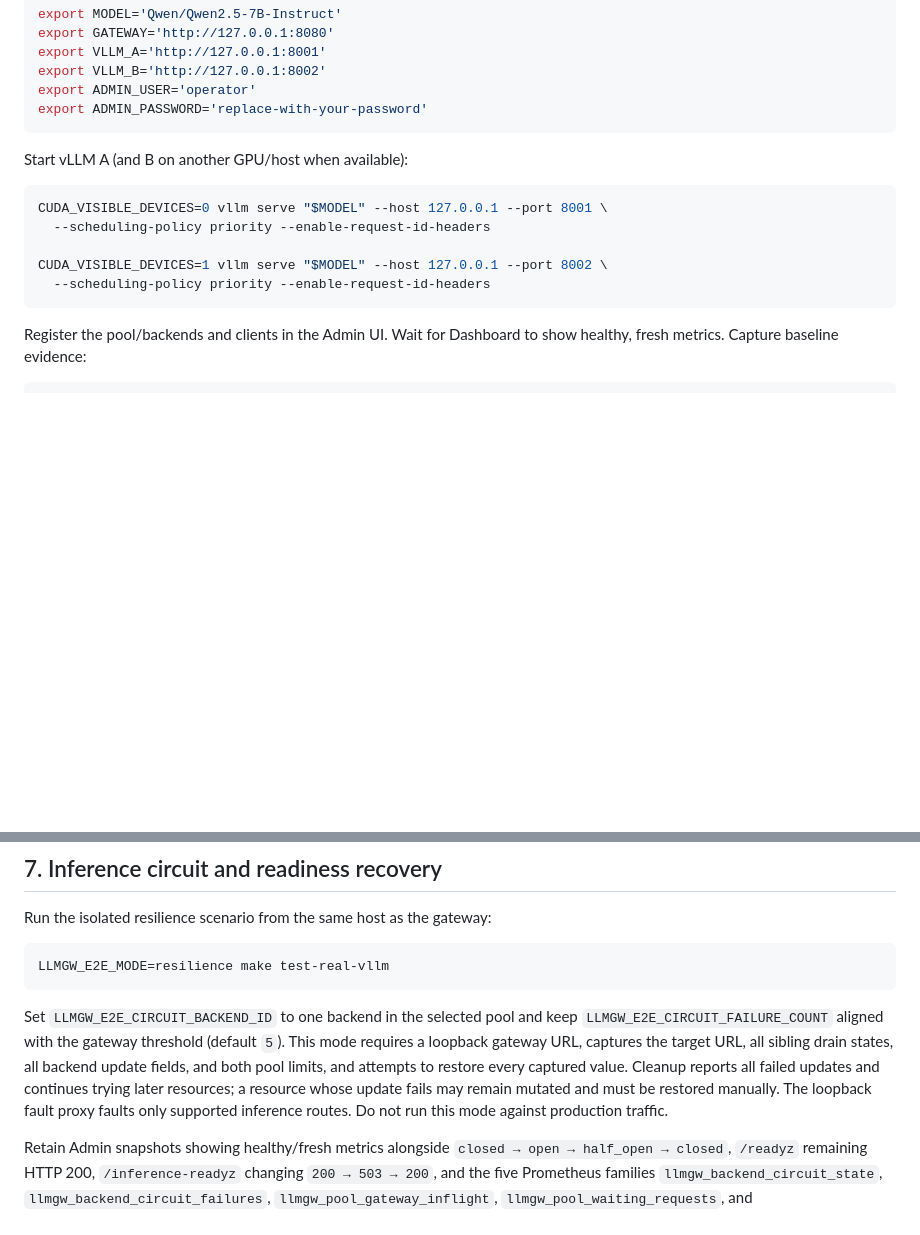
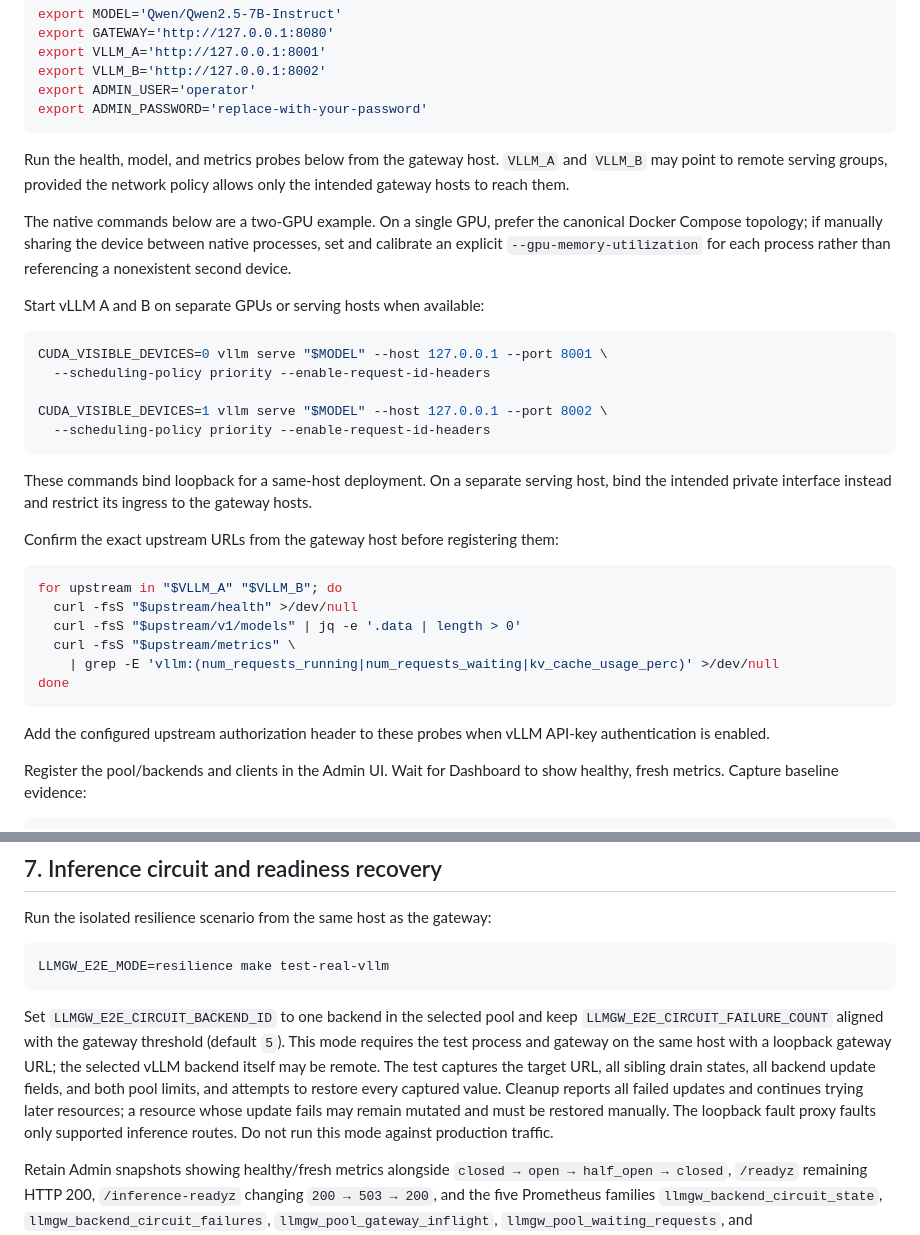
Before and after one commit to rislanov/vllm-priority-gateway, a Markdown page: docs/real-gpu-testing.md, 2 parts joined by grey strips. GitHub-like rendering; blank space fills up the shorter version.

````diff
--- a/docs/real-gpu-testing.md
+++ b/docs/real-gpu-testing.md
@@ -31,7 +31,11 @@ export ADMIN_USER='operator'
 export ADMIN_PASSWORD='replace-with-your-password'
 ```
 
-Start vLLM A (and B on another GPU/host when available):
+Run the health, model, and metrics probes below from the gateway host. `VLLM_A` and `VLLM_B` may point to remote serving groups, provided the network policy allows only the intended gateway hosts to reach them.
+
+The native commands below are a two-GPU example. On a single GPU, prefer the canonical Docker Compose topology; if manually sharing the device between native processes, set and calibrate an explicit `--gpu-memory-utilization` for each process rather than referencing a nonexistent second device.
+
+Start vLLM A and B on separate GPUs or serving hosts when available:
 
 ```bash
 CUDA_VISIBLE_DEVICES=0 vllm serve "$MODEL" --host 127.0.0.1 --port 8001 \
@@ -40,6 +44,21 @@ CUDA_VISIBLE_DEVICES=0 vllm serve "$MODEL" --host 127.0.0.1 --port 8001 \
 CUDA_VISIBLE_DEVICES=1 vllm serve "$MODEL" --host 127.0.0.1 --port 8002 \
   --scheduling-policy priority --enable-request-id-headers
 ```
+
+These commands bind loopback for a same-host deployment. On a separate serving host, bind the intended private interface instead and restrict its ingress to the gateway hosts.
+
+Confirm the exact upstream URLs from the gateway host before registering them:
+
+```bash
+for upstream in "$VLLM_A" "$VLLM_B"; do
+  curl -fsS "$upstream/health" >/dev/null
+  curl -fsS "$upstream/v1/models" | jq -e '.data | length > 0'
+  curl -fsS "$upstream/metrics" \
+    | grep -E 'vllm:(num_requests_running|num_requests_waiting|kv_cache_usage_perc)' >/dev/null
+done
+```
+
+Add the configured upstream authorization header to these probes when vLLM API-key authentication is enabled.
 
 Register the pool/backends and clients in the Admin UI. Wait for Dashboard to show healthy, fresh metrics. Capture baseline evidence:
 
@@ -249,7 +268,7 @@ Run the isolated resilience scenario from the same host as the gateway:
 LLMGW_E2E_MODE=resilience make test-real-vllm
 ```
 
-Set `LLMGW_E2E_CIRCUIT_BACKEND_ID` to one backend in the selected pool and keep `LLMGW_E2E_CIRCUIT_FAILURE_COUNT` aligned with the gateway threshold (default `5`). This mode requires a loopback gateway URL, captures the target URL, all sibling drain states, all backend update fields, and both pool limits, and attempts to restore every captured value. Cleanup reports all failed updates and continues trying later resources; a resource whose update fails may remain mutated and must be restored manually. The loopback fault proxy faults only supported inference routes. Do not run this mode against production traffic.
+Set `LLMGW_E2E_CIRCUIT_BACKEND_ID` to one backend in the selected pool and keep `LLMGW_E2E_CIRCUIT_FAILURE_COUNT` aligned with the gateway threshold (default `5`). This mode requires the test process and gateway on the same host with a loopback gateway URL; the selected vLLM backend itself may be remote. The test captures the target URL, all sibling drain states, all backend update fields, and both pool limits, and attempts to restore every captured value. Cleanup reports all failed updates and continues trying later resources; a resource whose update fails may remain mutated and must be restored manually. The loopback fault proxy faults only supported inference routes. Do not run this mode against production traffic.
 
 Retain Admin snapshots showing healthy/fresh metrics alongside `closed → open → half_open → closed`, `/readyz` remaining HTTP 200, `/inference-readyz` changing `200 → 503 → 200`, and the five Prometheus families `llmgw_backend_circuit_state`, `llmgw_backend_circuit_failures`, `llmgw_pool_gateway_inflight`, `llmgw_pool_waiting_requests`, and `llmgw_pool_available_backends`. Also retain the complete recovery stream timing and the cleanup status. Do not claim a target-host gate until its real-vLLM command has actually run and its required artifacts have been retained.
 
````
Also changed, not shown: docs/deployment.md (+59 -0 lines), docs/real-vllm-priority-e2e.md (+18 -7 lines).
